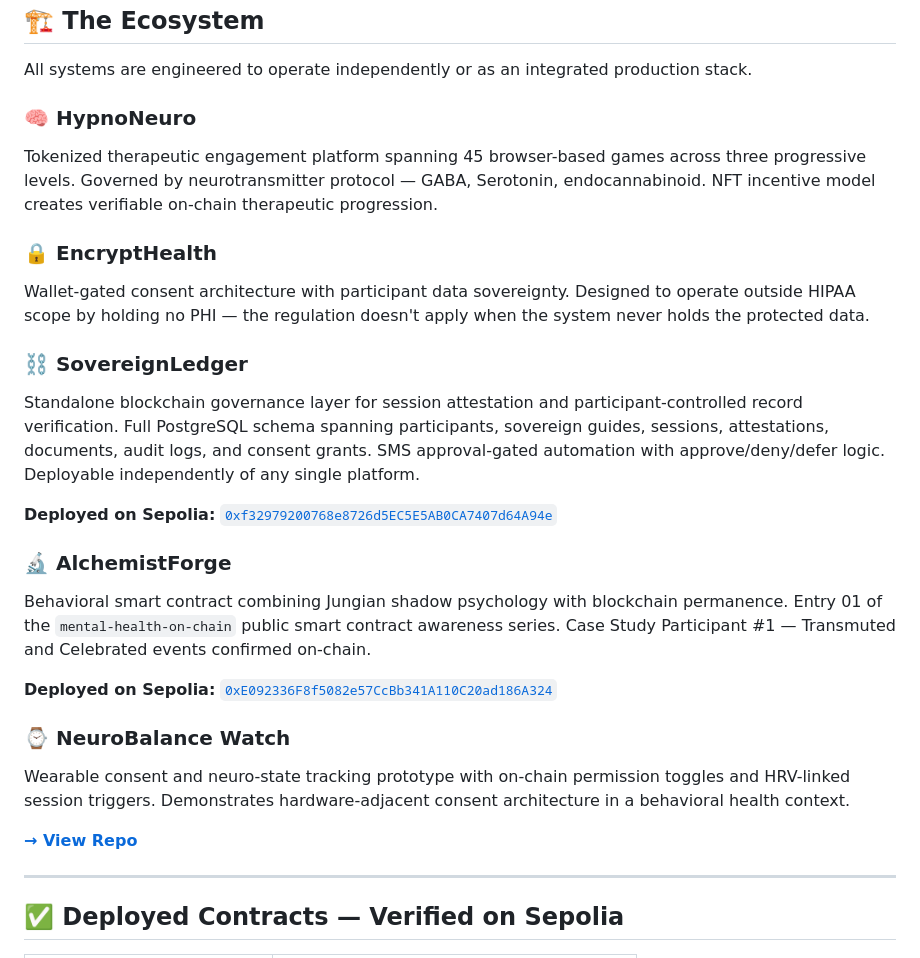
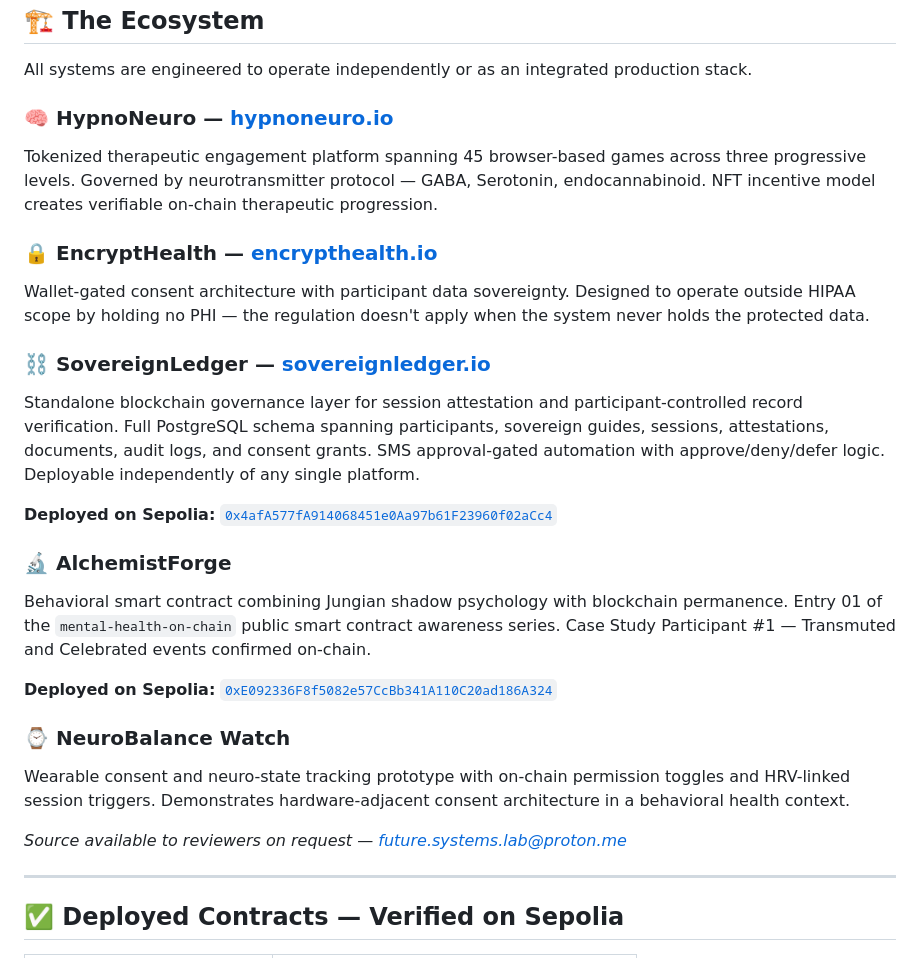
Before and after one commit to Future-Systems-Lab/Future-Systems-Lab-profile, a Markdown page: README.md, the part around the change. Rendered like a GitHub page.

Commit message:
Add deployed URLs to platform descriptions, fix private repo links
- HypnoNeuro → hypnoneuro.io, EncryptHealth → encrypthealth.io,
  SovereignLedger → sovereignledger.io
- SovereignLedger Sepolia address updated to v2 (0x4afA577f...)
- NeuroBalance-Watch: private repo link → access-on-request note

Co-Authored-By: Claude Opus 4.6 (1M context) <noreply@anthropic.com>

```diff
--- a/README.md
+++ b/README.md
@@ -76,16 +76,16 @@ Blockchain is treated as infrastructure for governance and verification, not ide
 
 All systems are engineered to operate independently or as an integrated production stack.
 
-### 🧠 HypnoNeuro
+### 🧠 HypnoNeuro — [hypnoneuro.io](https://hypnoneuro.io)
 Tokenized therapeutic engagement platform spanning 45 browser-based games across three progressive levels. Governed by neurotransmitter protocol — GABA, Serotonin, endocannabinoid. NFT incentive model creates verifiable on-chain therapeutic progression.
 
-### 🔒 EncryptHealth
+### 🔒 EncryptHealth — [encrypthealth.io](https://encrypthealth.io)
 Wallet-gated consent architecture with participant data sovereignty. Designed to operate outside HIPAA scope by holding no PHI — the regulation doesn't apply when the system never holds the protected data.
 
-### ⛓️ SovereignLedger
+### ⛓️ SovereignLedger — [sovereignledger.io](https://sovereignledger.io)
 Standalone blockchain governance layer for session attestation and participant-controlled record verification. Full PostgreSQL schema spanning participants, sovereign guides, sessions, attestations, documents, audit logs, and consent grants. SMS approval-gated automation with approve/deny/defer logic. Deployable independently of any single platform.
 
-**Deployed on Sepolia:** [`0xf32979200768e8726d5EC5E5AB0CA7407d64A94e`](https://eth-sepolia.blockscout.com/address/0xf32979200768e8726d5EC5E5AB0CA7407d64A94e)
+**Deployed on Sepolia:** [`0x4afA577fA914068451e0Aa97b61F23960f02aCc4`](https://eth-sepolia.blockscout.com/address/0x4afA577fA914068451e0Aa97b61F23960f02aCc4)
 
 ### 🔬 AlchemistForge
 Behavioral smart contract combining Jungian shadow psychology with blockchain permanence. Entry 01 of the `mental-health-on-chain` public smart contract awareness series. Case Study Participant #1 — Transmuted and Celebrated events confirmed on-chain.
@@ -95,7 +95,7 @@ Behavioral smart contract combining Jungian shadow psychology with blockchain pe
 ### ⌚ NeuroBalance Watch
 Wearable consent and neuro-state tracking prototype with on-chain permission toggles and HRV-linked session triggers. Demonstrates hardware-adjacent consent architecture in a behavioral health context.
 
-[**→ View Repo**](https://github.com/Future-Systems-Lab/NeuroBalance-Watch)
+*Source available to reviewers on request — future.systems.lab@proton.me*
 
 ---
 
```
